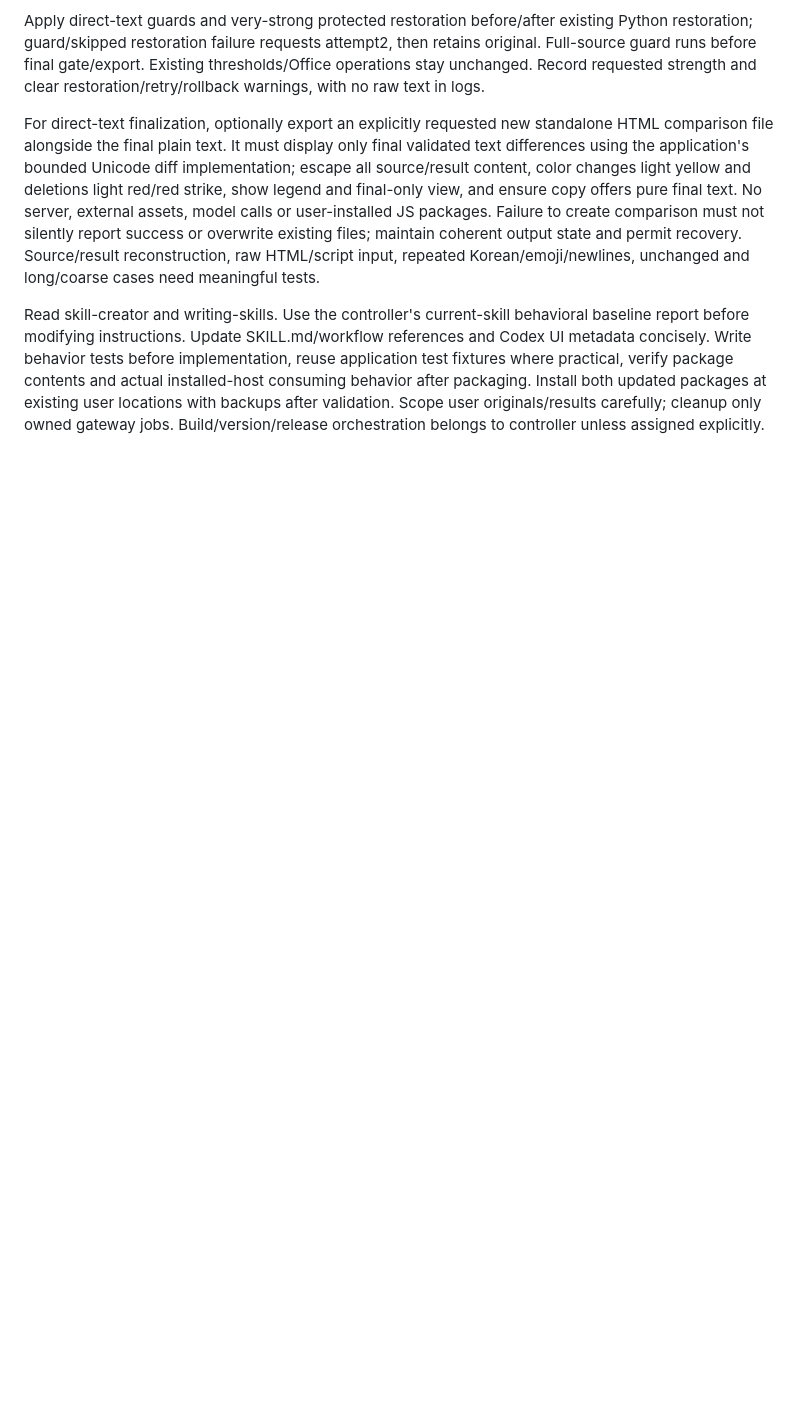
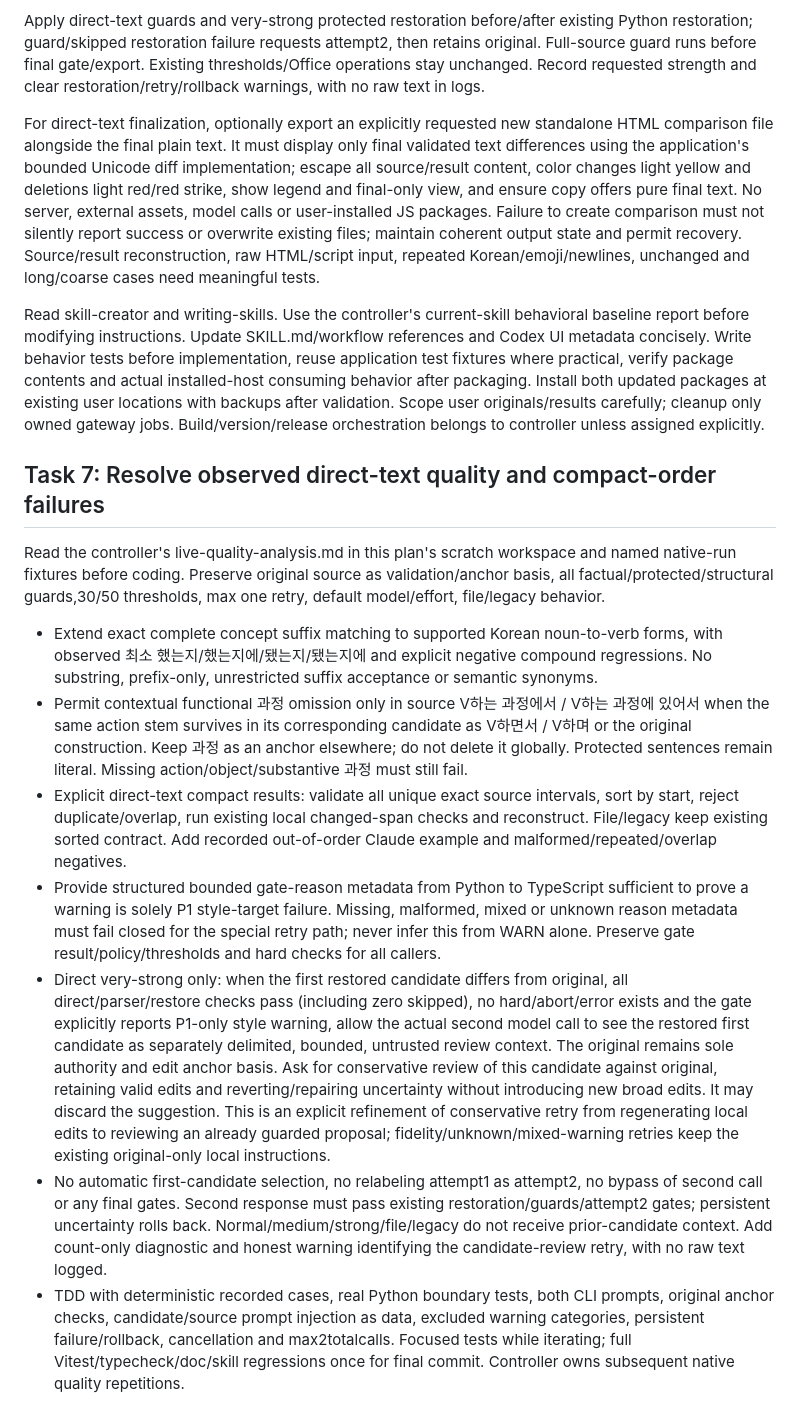
Before and after one commit to himangga01/ai-text-makes-likes-human, a Markdown page: docs/plans/2026-09-10-text-change-display-and-rewrite-strength.md, the part around the change. Drawn GitHub-style; blank space fills up the shorter version.

Commit message:
docs: record live strength results and targeted quality refinements

```diff
--- a/docs/plans/2026-09-10-text-change-display-and-rewrite-strength.md
+++ b/docs/plans/2026-09-10-text-change-display-and-rewrite-strength.md
@@ -230,3 +230,15 @@ Apply direct-text guards and very-strong protected restoration before/after exis
 For direct-text finalization, optionally export an explicitly requested new standalone HTML comparison file alongside the final plain text. It must display only final validated text differences using the application's bounded Unicode diff implementation; escape all source/result content, color changes light yellow and deletions light red/red strike, show legend and final-only view, and ensure copy offers pure final text. No server, external assets, model calls or user-installed JS packages. Failure to create comparison must not silently report success or overwrite existing files; maintain coherent output state and permit recovery. Source/result reconstruction, raw HTML/script input, repeated Korean/emoji/newlines, unchanged and long/coarse cases need meaningful tests.
 
 Read skill-creator and writing-skills. Use the controller's current-skill behavioral baseline report before modifying instructions. Update SKILL.md/workflow references and Codex UI metadata concisely. Write behavior tests before implementation, reuse application test fixtures where practical, verify package contents and actual installed-host consuming behavior after packaging. Install both updated packages at existing user locations with backups after validation. Scope user originals/results carefully; cleanup only owned gateway jobs. Build/version/release orchestration belongs to controller unless assigned explicitly.
+
+## Task 7: Resolve observed direct-text quality and compact-order failures
+
+Read the controller's live-quality-analysis.md in this plan's scratch workspace and named native-run fixtures before coding. Preserve original source as validation/anchor basis, all factual/protected/structural guards,30/50 thresholds, max one retry, default model/effort, file/legacy behavior.
+
+- Extend exact complete concept suffix matching to supported Korean noun-to-verb forms, with observed 최소 했는지/했는지에/됐는지/됐는지에 and explicit negative compound regressions. No substring, prefix-only, unrestricted suffix acceptance or semantic synonyms.
+- Permit contextual functional 과정 omission only in source V하는 과정에서 / V하는 과정에 있어서 when the same action stem survives in its corresponding candidate as V하면서 / V하며 or the original construction. Keep 과정 as an anchor elsewhere; do not delete it globally. Protected sentences remain literal. Missing action/object/substantive 과정 must still fail.
+- Explicit direct-text compact results: validate all unique exact source intervals, sort by start, reject duplicate/overlap, run existing local changed-span checks and reconstruct. File/legacy keep existing sorted contract. Add recorded out-of-order Claude example and malformed/repeated/overlap negatives.
+- Provide structured bounded gate-reason metadata from Python to TypeScript sufficient to prove a warning is solely P1 style-target failure. Missing, malformed, mixed or unknown reason metadata must fail closed for the special retry path; never infer this from WARN alone. Preserve gate result/policy/thresholds and hard checks for all callers.
+- Direct very-strong only: when the first restored candidate differs from original, all direct/parser/restore checks pass (including zero skipped), no hard/abort/error exists and the gate explicitly reports P1-only style warning, allow the actual second model call to see the restored first candidate as separately delimited, bounded, untrusted review context. The original remains sole authority and edit anchor basis. Ask for conservative review of this candidate against original, retaining valid edits and reverting/repairing uncertainty without introducing new broad edits. It may discard the suggestion. This is an explicit refinement of conservative retry from regenerating local edits to reviewing an already guarded proposal; fidelity/unknown/mixed-warning retries keep the existing original-only local instructions.
+- No automatic first-candidate selection, no relabeling attempt1 as attempt2, no bypass of second call or any final gates. Second response must pass existing restoration/guards/attempt2 gates; persistent uncertainty rolls back. Normal/medium/strong/file/legacy do not receive prior-candidate context. Add count-only diagnostic and honest warning identifying the candidate-review retry, with no raw text logged.
+- TDD with deterministic recorded cases, real Python boundary tests, both CLI prompts, original anchor checks, candidate/source prompt injection as data, excluded warning categories, persistent failure/rollback, cancellation and max2totalcalls. Focused tests while iterating; full Vitest/typecheck/doc/skill regressions once for final commit. Controller owns subsequent native quality repetitions.
```
Also changed, not shown: docs/research/2026-09-10-strength-live-evaluation.md (added, +54 -0 lines).
